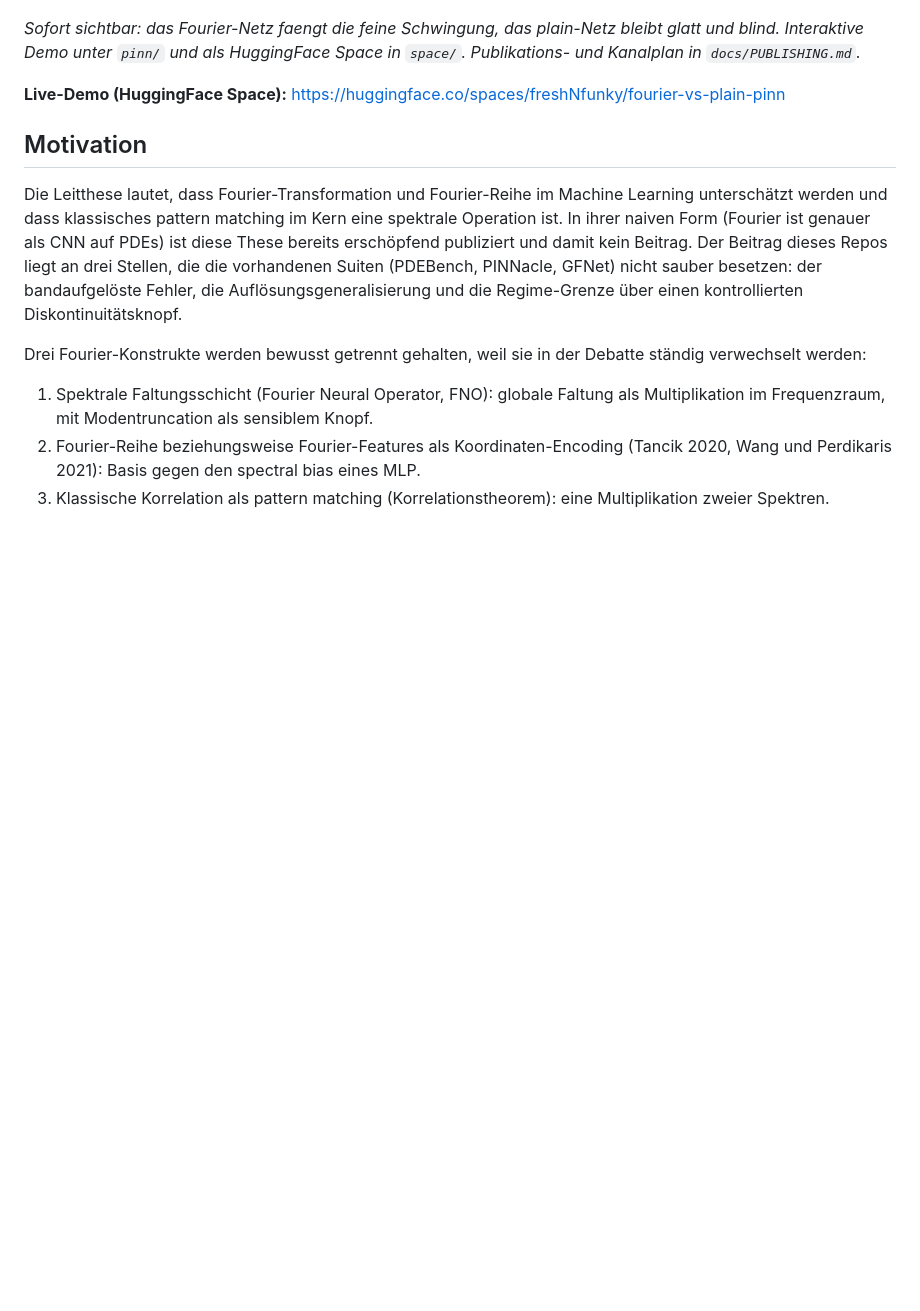
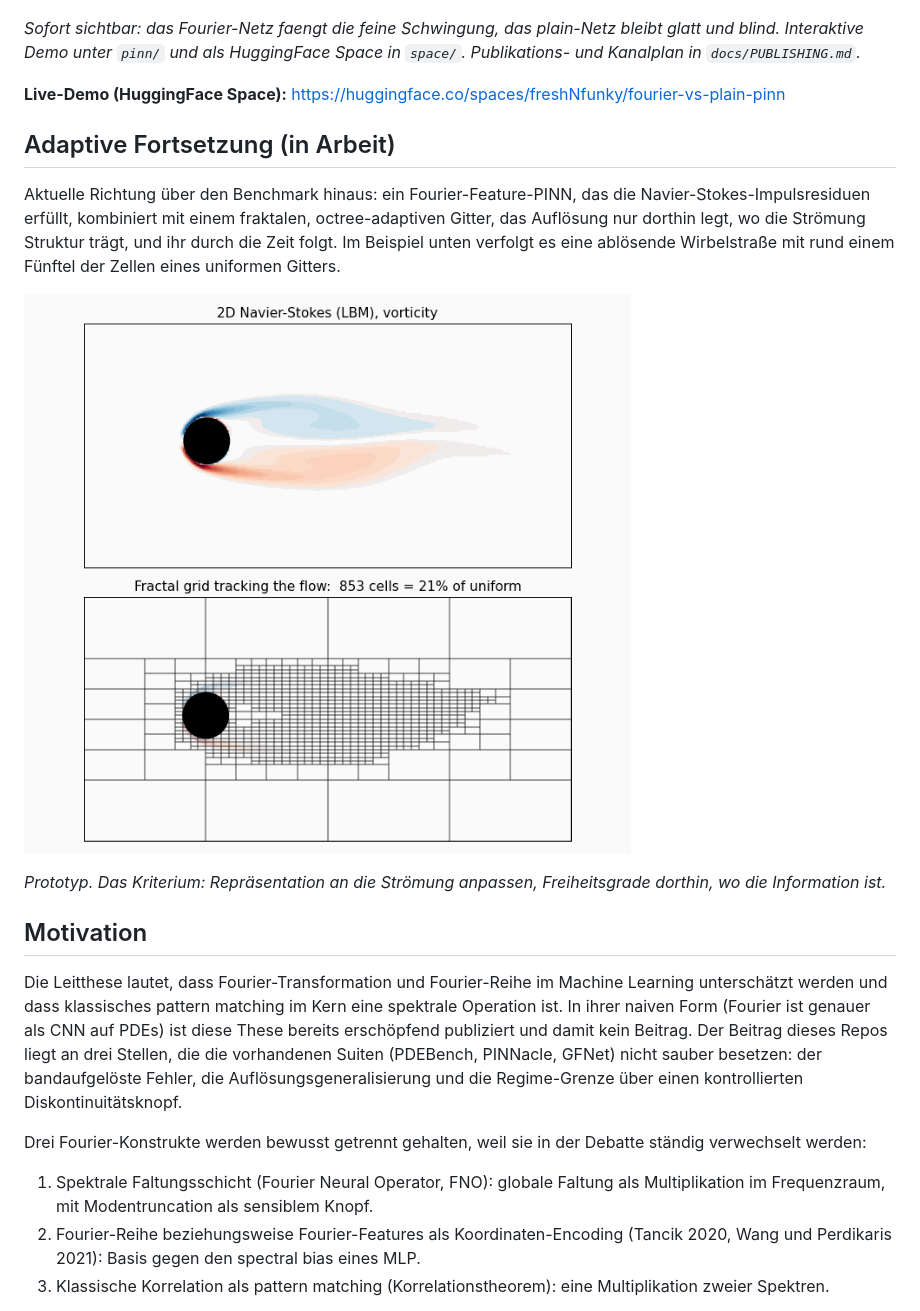
Before and after one commit to freshNfunky/Fourier-Physics-Informed-NN, a Markdown page: README.md, the part around the change. Drawn GitHub-style; pictures changed too: media/fractal_grid_tracking.gif (added); blank space fills up the shorter version.

Commit message:
readme: add fractal octree grid animation (adaptive CFD direction, WIP)

```diff
--- a/README.md
+++ b/README.md
@@ -9,6 +9,14 @@ Arbeitsname der Suite: SpectroBench.
 *Sofort sichtbar: das Fourier-Netz faengt die feine Schwingung, das plain-Netz bleibt glatt und blind. Interaktive Demo unter `pinn/` und als HuggingFace Space in `space/`. Publikations- und Kanalplan in `docs/PUBLISHING.md`.*
 
 **Live-Demo (HuggingFace Space):** https://huggingface.co/spaces/freshNfunky/fourier-vs-plain-pinn
+
+## Adaptive Fortsetzung (in Arbeit)
+
+Aktuelle Richtung über den Benchmark hinaus: ein Fourier-Feature-PINN, das die Navier-Stokes-Impulsresiduen erfüllt, kombiniert mit einem fraktalen, octree-adaptiven Gitter, das Auflösung nur dorthin legt, wo die Strömung Struktur trägt, und ihr durch die Zeit folgt. Im Beispiel unten verfolgt es eine ablösende Wirbelstraße mit rund einem Fünftel der Zellen eines uniformen Gitters.
+
+![Fraktales octree-adaptives Gitter, das eine Wirbelstraße verfolgt](media/fractal_grid_tracking.gif)
+
+*Prototyp. Das Kriterium: Repräsentation an die Strömung anpassen, Freiheitsgrade dorthin, wo die Information ist.*
 
 ## Motivation
 
```
